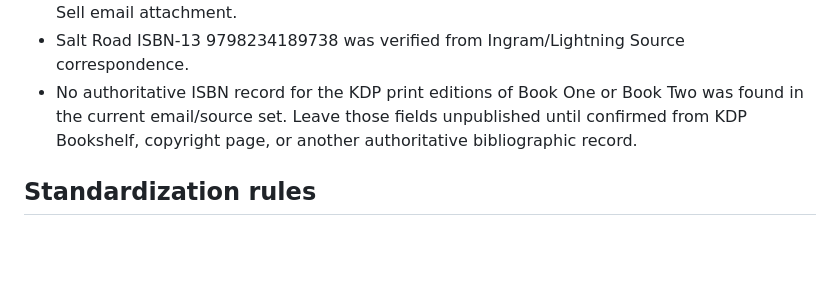
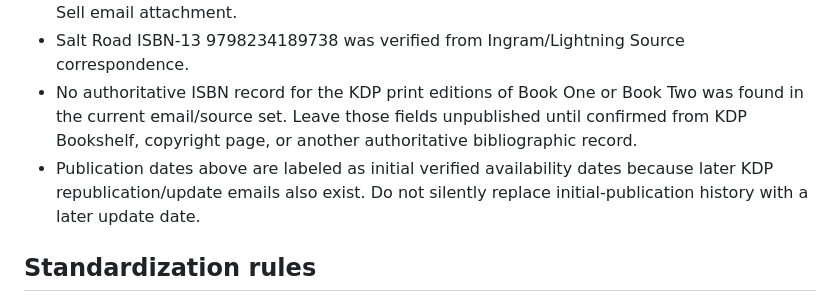
Before and after one commit to keithparker1901-del/black-lantern-author-site, a Markdown page: MASTER-DISTRIBUTION.md, the part around the change. Drawn GitHub-style; blank space fills up the shorter version.

Commit message:
Clarify publication-date provenance and non-guessing policy

```diff
--- a/MASTER-DISTRIBUTION.md
+++ b/MASTER-DISTRIBUTION.md
@@ -64,6 +64,7 @@ Do not change the live Book One conversion layout while the current 100–200 vi
 - Salt Road Ingram direct purchase URL was verified against the original IngramSpark Share & Sell email attachment.
 - Salt Road ISBN-13 9798234189738 was verified from Ingram/Lightning Source correspondence.
 - No authoritative ISBN record for the KDP print editions of Book One or Book Two was found in the current email/source set. Leave those fields unpublished until confirmed from KDP Bookshelf, copyright page, or another authoritative bibliographic record.
+- Publication dates above are labeled as initial verified availability dates because later KDP republication/update emails also exist. Do not silently replace initial-publication history with a later update date.
 
 ## Standardization rules
 
```
